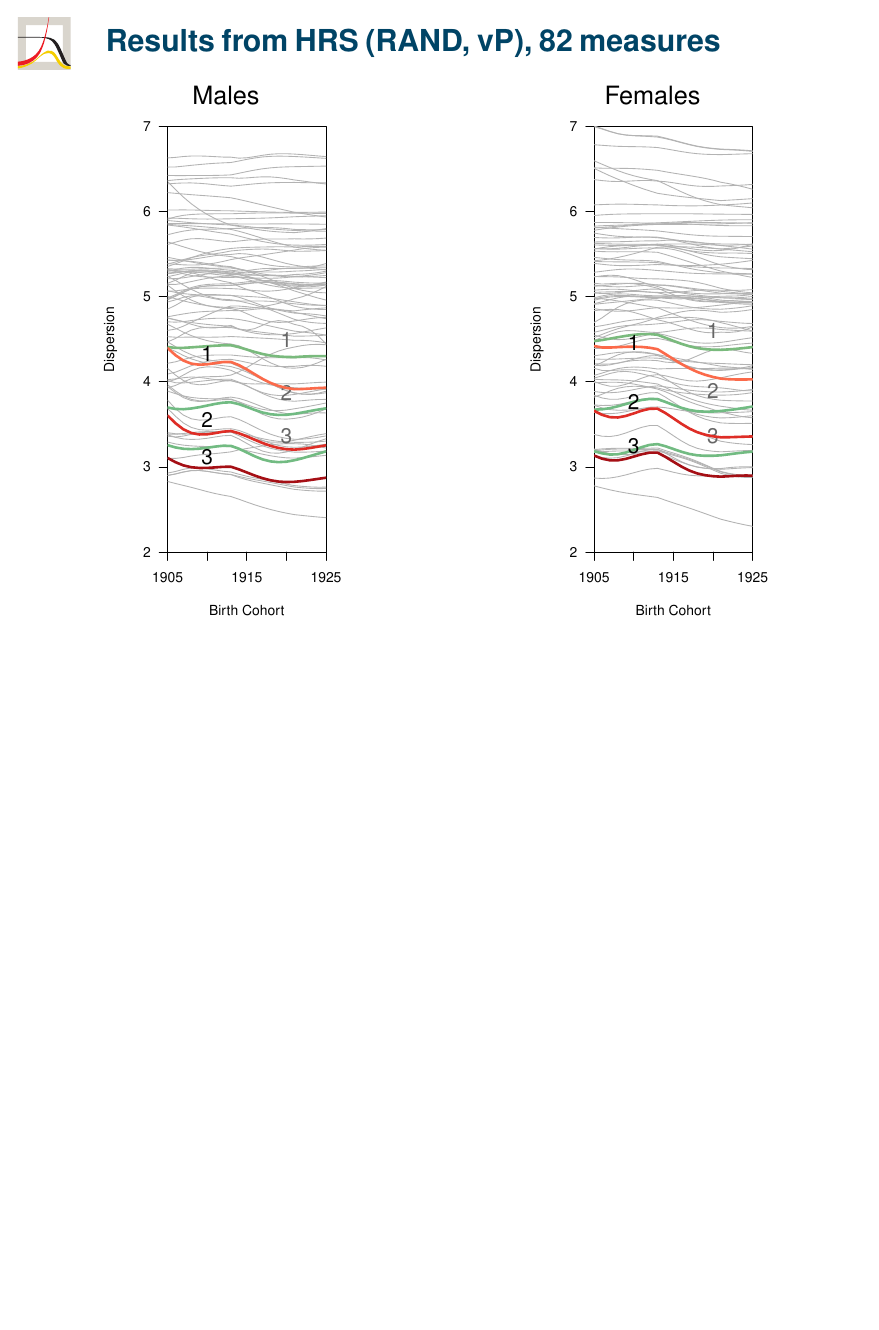
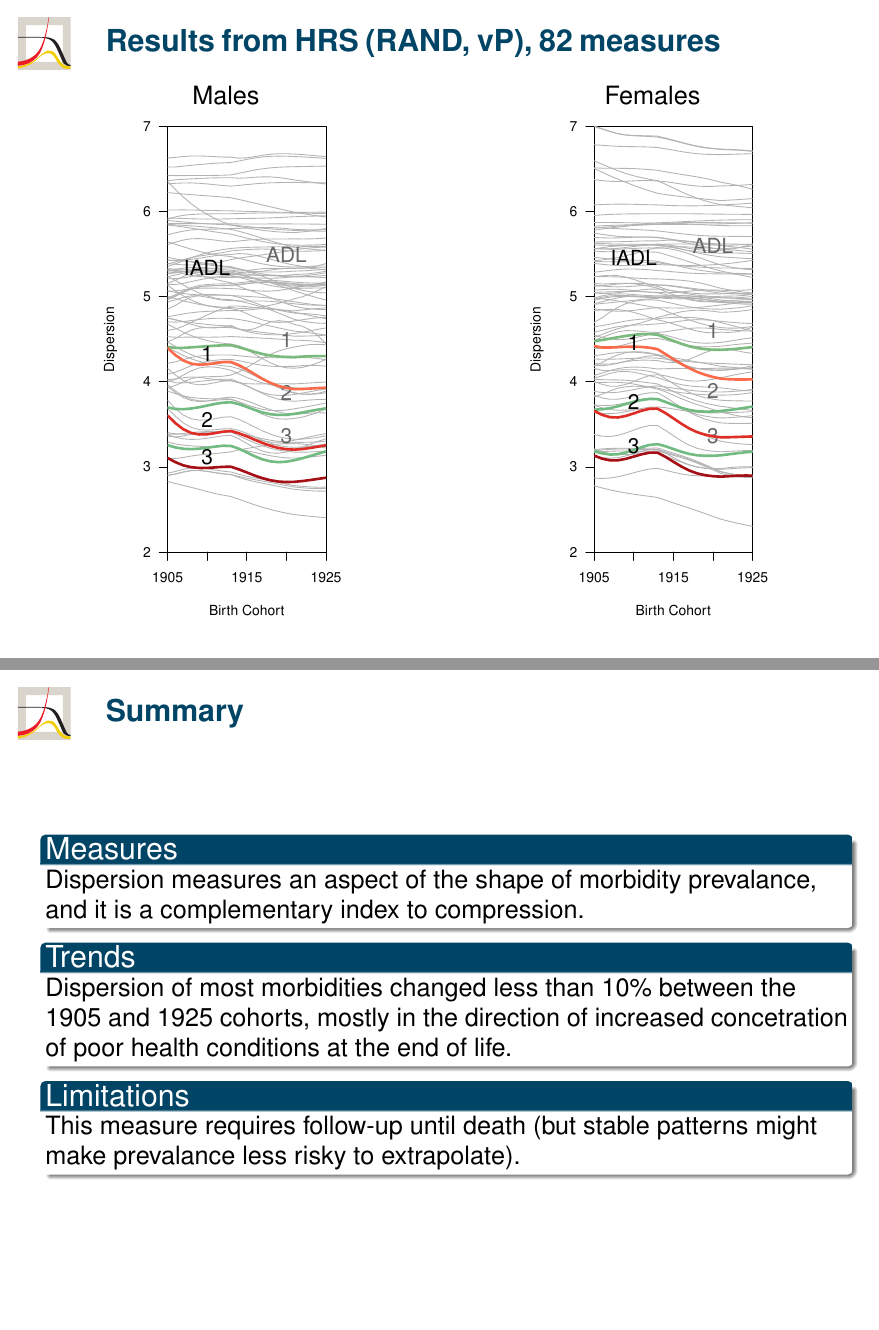
Before and after one commit to timriffe/MorbCon, LaTeX slides (MorbCon/DGDtalk/Riffe_etal_MorbCon.tex): page 41 of 41 before the commit and pages 41 and 44 of 44 after it, the two joined at a grey line, the shorter picture padded with empty space. The pictures show the PDF file MorbCon/DGDtalk/Riffe_etal_MorbCon.pdf that the author committed with the source.

Commit message:
final touches. It's good enough

```diff
--- a/MorbCon/DGDtalk/Riffe_etal_MorbCon.tex
+++ b/MorbCon/DGDtalk/Riffe_etal_MorbCon.tex
@@ -252,7 +252,24 @@ $\downarrow$\\}
 
 \end{frame}
 
-
+\begin{frame}
+\frametitle{Summary}
+\begin{block}{Measures}
+Dispersion measures an aspect of the shape of morbidity prevalance, and it is a
+complementary index to compression.
+\end{block}
+\pause
+\begin{block}{Trends}
+Dispersion of most morbidities changed less than 10\% between the 1905 and 1925
+cohorts, mostly in the direction of increased concetration of poor health
+conditions at the end of life.
+\end{block}
+\pause
+\begin{block}{Limitations}
+This measure requires follow-up until death (but stable patterns might make
+prevalance less risky to extrapolate).
+\end{block}
+\end{frame}
 
 %----------------------------------
 %%%%%%%%%%%%%%%%%%%%%%%%%%%%%%%%%%
```
Also changed, not shown: MorbCon/DGDtalk/Riffe_etal_MorbCon.pdf, 2 other files.
